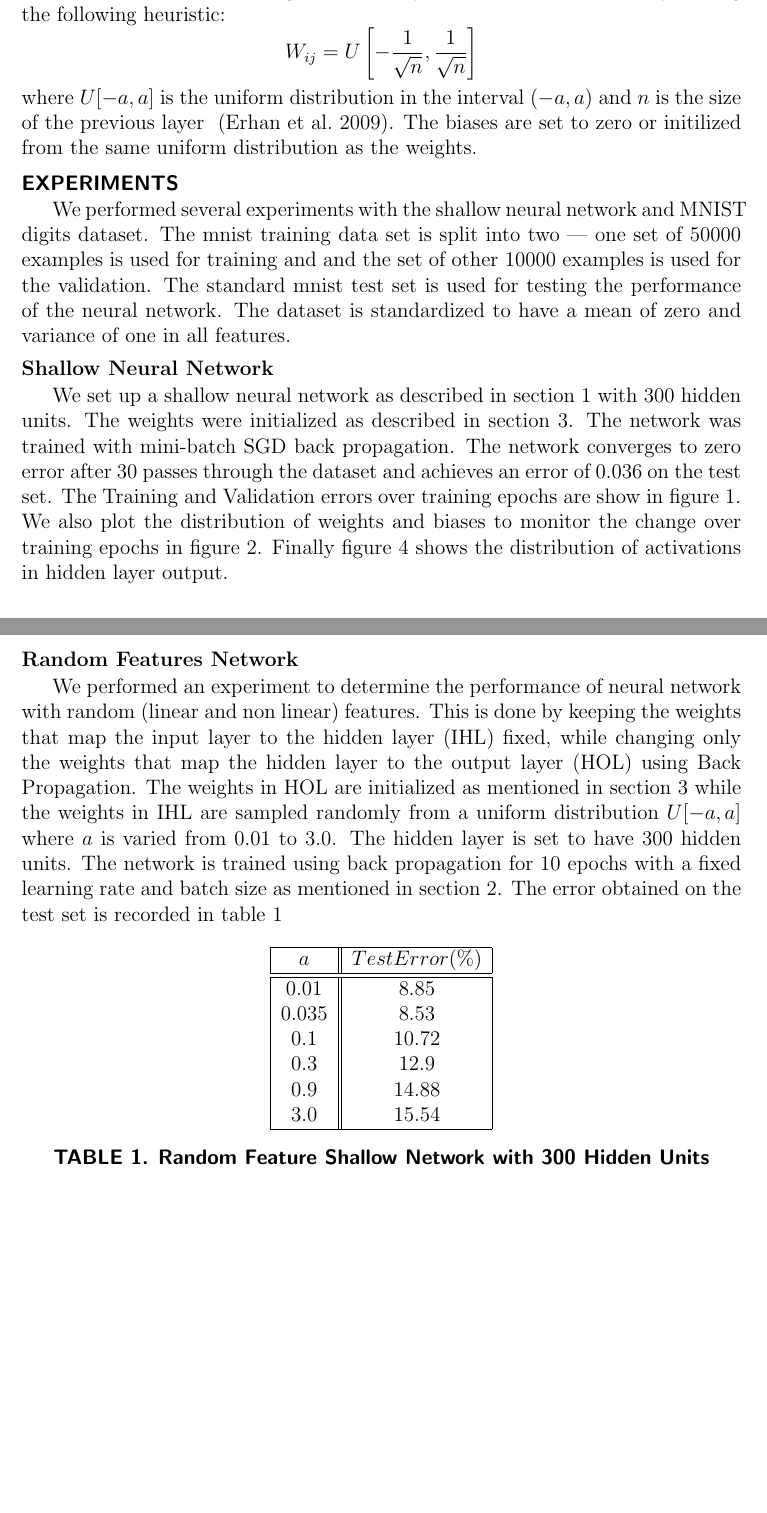
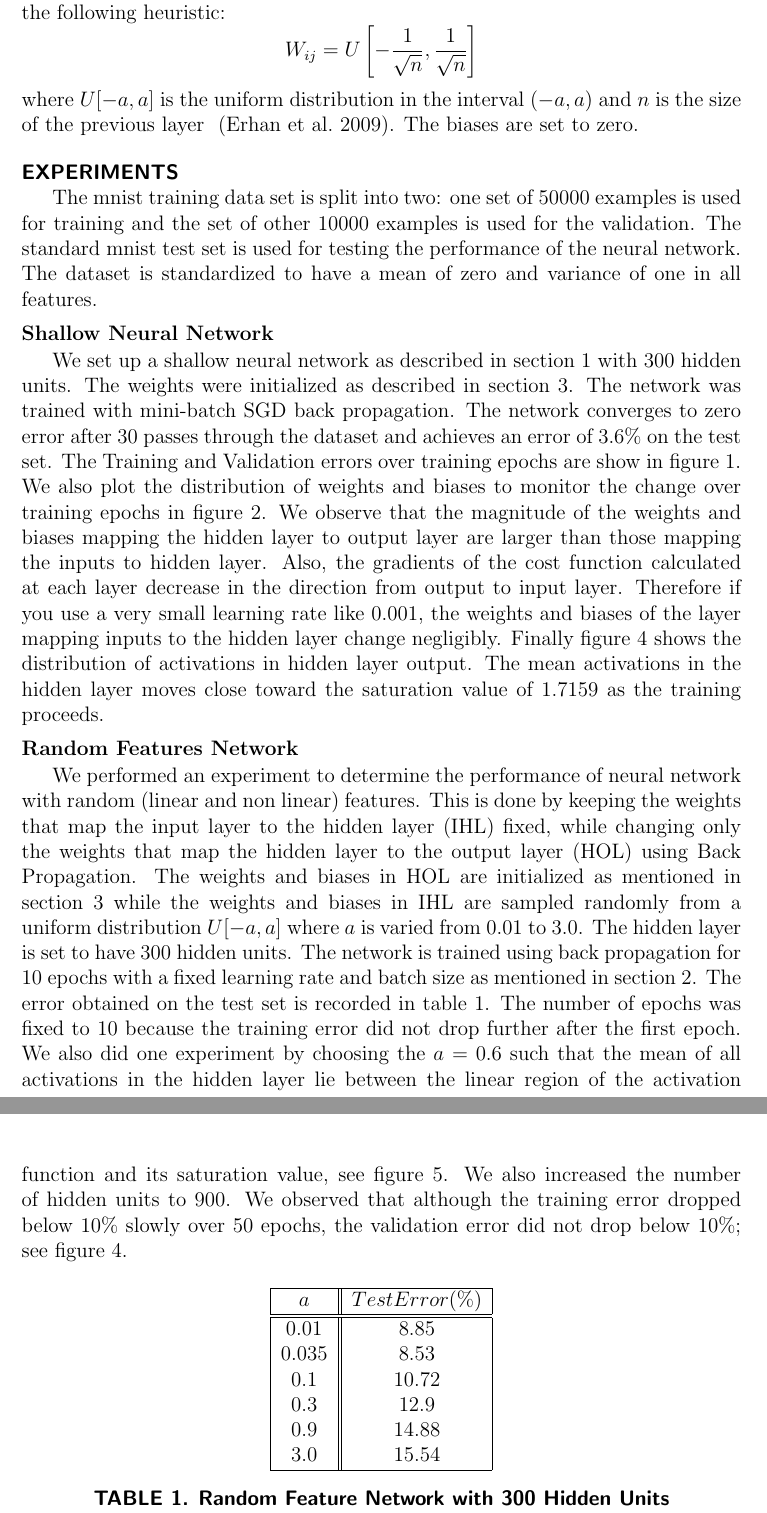
Before and after one commit to vmr2117/nnet, a LaTeX document (documentation/report.tex): two parts of pages 2 and 4 of 4 before the commit and two parts of pages 2 and 4 of 6 after it, joined at a grey line, cut so that both start at the same text, the shorter picture padded with empty space. Compiled offline with pdfLaTeX.

Commit message:
update document.

```diff
--- a/documentation/report.tex
+++ b/documentation/report.tex
@@ -57,23 +58,28 @@ features later. Weights at each layer are initialized at each layer using the
 following heuristic: \[W_{ij} =
 U\left[-\frac{1}{\sqrt{n}},\frac{1}{\sqrt{n}}\right]\] where $U[-a, a]$ is the
 uniform distribution in the interval $(-a, a)$ and $n$ is the size of the
-previous layer ~\cite{erhan2009difficulty}. The biases are set to zero or
-initilized from the same uniform distribution as the weights.
+previous layer ~\cite{erhan2009difficulty}. The biases are set to zero.
 
-\Section{Experiments} We performed several experiments with the shallow neural
-network and MNIST digits dataset. The mnist training data set is split into
-two --- one set of $50000$ examples is used for training and and the set of
-other $10000$ examples is used for the validation. The standard mnist test set
-is used for testing the performance of the neural network. The dataset is
-standardized to have a mean of zero and variance of one in all features.
-\subsection{Shallow Neural Network} We set up a shallow neural network as
-described in section~\ref{sec:network_struct} with $300$ hidden units. The
-weights were initialized as described in section~\ref{sec:weight_init}. The
-network was trained with mini-batch SGD back propagation. The network converges
-to zero error after $30$ passes through the dataset and achieves an error of
-$0.036$ on the test set. The Training and Validation errors over training
-epochs are show in figure~\ref{fig:sn_test_err}. We also plot the distribution
-of weights and biases to  monitor the change over training epochs in
-figure~\ref{fig:wt_dist}. Finally figure~\ref{fig:actv_dist} shows the
-distribution of activations in hidden layer output.
+\Section{Experiments} The mnist training data set is split into two: one set of
+$50000$ examples is used for training and the set of other $10000$ examples is
+used for the validation. The standard mnist test set is used for testing the
+performance of the neural network. The dataset is standardized to have a mean
+of zero and variance of one in all features.  \subsection{Shallow Neural
+Network} We set up a shallow neural network as described in
+section~\ref{sec:network_struct} with $300$ hidden units. The weights were
+initialized as described in section~\ref{sec:weight_init}. The network was
+trained with mini-batch SGD back propagation. The network converges to zero
+error after $30$ passes through the dataset and achieves an error of $3.6\%$ on
+the test set. The Training and Validation errors over training epochs are show
+in figure~\ref{fig:sn_test_err}. We also plot the distribution of weights and
+biases to  monitor the change over training epochs in figure~\ref{fig:wt_dist}.
+We observe that the magnitude of the weights and biases mapping the hidden
+layer to output layer are larger than those mapping the inputs to hidden layer.
+Also, the gradients of the cost function calculated at each layer decrease in
+the direction from output to input layer. Therefore if you use a very small
+learning rate like $0.001$, the weights and biases of the layer mapping inputs
+to the hidden layer change negligibly. Finally figure~\ref{fig:actv_dist} shows
+the distribution of activations in hidden layer output. The mean activations in
+the hidden layer moves close toward the saturation value of $1.7159$ as the
+training proceeds.
 
@@ -94,17 +104,24 @@ keepaspectratio]{shallownet_perf.eps} \end{figure}
 the performance of neural network with random (linear and non linear) features.
 This is done by keeping the weights that map the input layer to the hidden
 layer (IHL) fixed, while changing only the weights that map the hidden layer to
-the output layer (HOL) using Back Propagation. The weights in HOL are
-initialized as mentioned in section~\ref{sec:weight_init} while the weights in
-IHL are sampled randomly from a uniform distribution $U[-a, a]$ where $a$ is
-varied from $0.01$ to $3.0$. The hidden layer is set to have $300$ hidden
-units. The network is trained using back propagation for $10$ epochs with a
-fixed learning rate and batch size as mentioned in
+the output layer (HOL) using Back Propagation. The weights and biases in HOL are
+initialized as mentioned in section~\ref{sec:weight_init} while the weights and
+biases in IHL are sampled randomly from a uniform distribution $U[-a, a]$ where
+$a$ is varied from $0.01$ to $3.0$. The hidden layer is set to have $300$
+hidden units. The network is trained using back propagation for $10$ epochs
+with a fixed learning rate and batch size as mentioned in
 section~\ref{sec:train_method}. The error obtained on the test set is recorded
-in table~\ref{tab:terror}
+in table~\ref{tab:terror}. The number of epochs was fixed to $10$ because the
+training error did not drop further after the first epoch. We also did one
+experiment by choosing the $a=0.6$ such that the mean of all activations
+in the hidden layer lie between the linear region of the activation function
+and its saturation value, see figure~\ref{fig:ll_actv_dist}. We also increased
+the number of hidden units to $900$. We observed that although the training
+error dropped below $10\%$ slowly over $50$ epochs, the validation error did
+not drop below $10\%$; see figure~\ref{fig:ll_test_err}.
 
 \begin{table}[H] \centering \begin{tabular}{|c||c|} \hline $a$&$Test Error (\%)$\\
 \hline \hline 0.01&8.85\\ 0.035&8.53\\ 0.1&10.72\\ 0.3&12.9\\
-0.9&14.88\\ 3.0&15.54\\ \hline \end{tabular} \caption{Random Feature Shallow
-Network with 300 Hidden Units} \label{tab:terror} \end{table}
+0.9&14.88\\ 3.0&15.54\\ \hline \end{tabular} \caption{Random Feature Network
+with 300 Hidden Units} \label{tab:terror} \end{table}
 
```
Also changed, not shown: documentation/report.pdf, documentation/report.tex (33 more changed lines).
